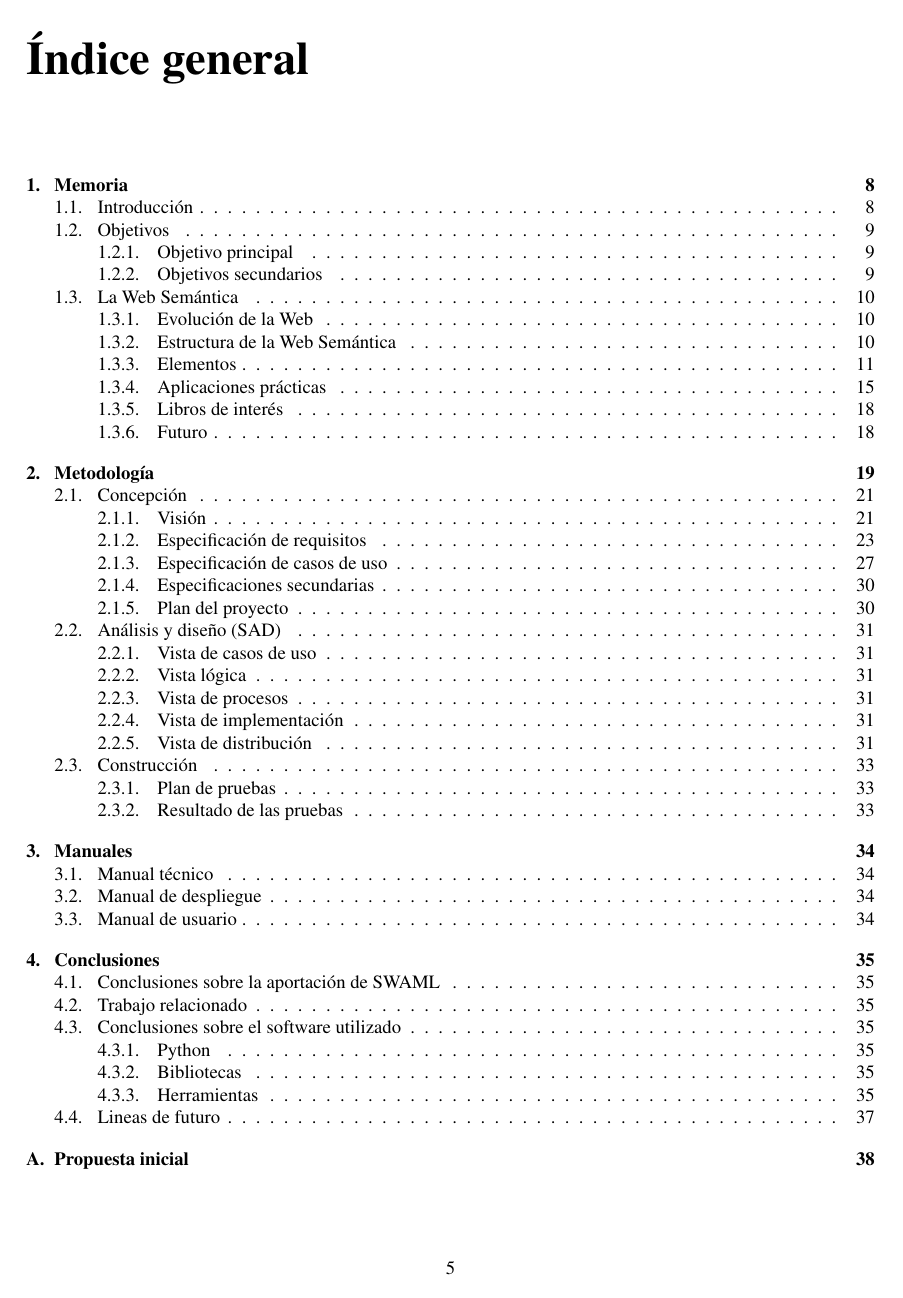
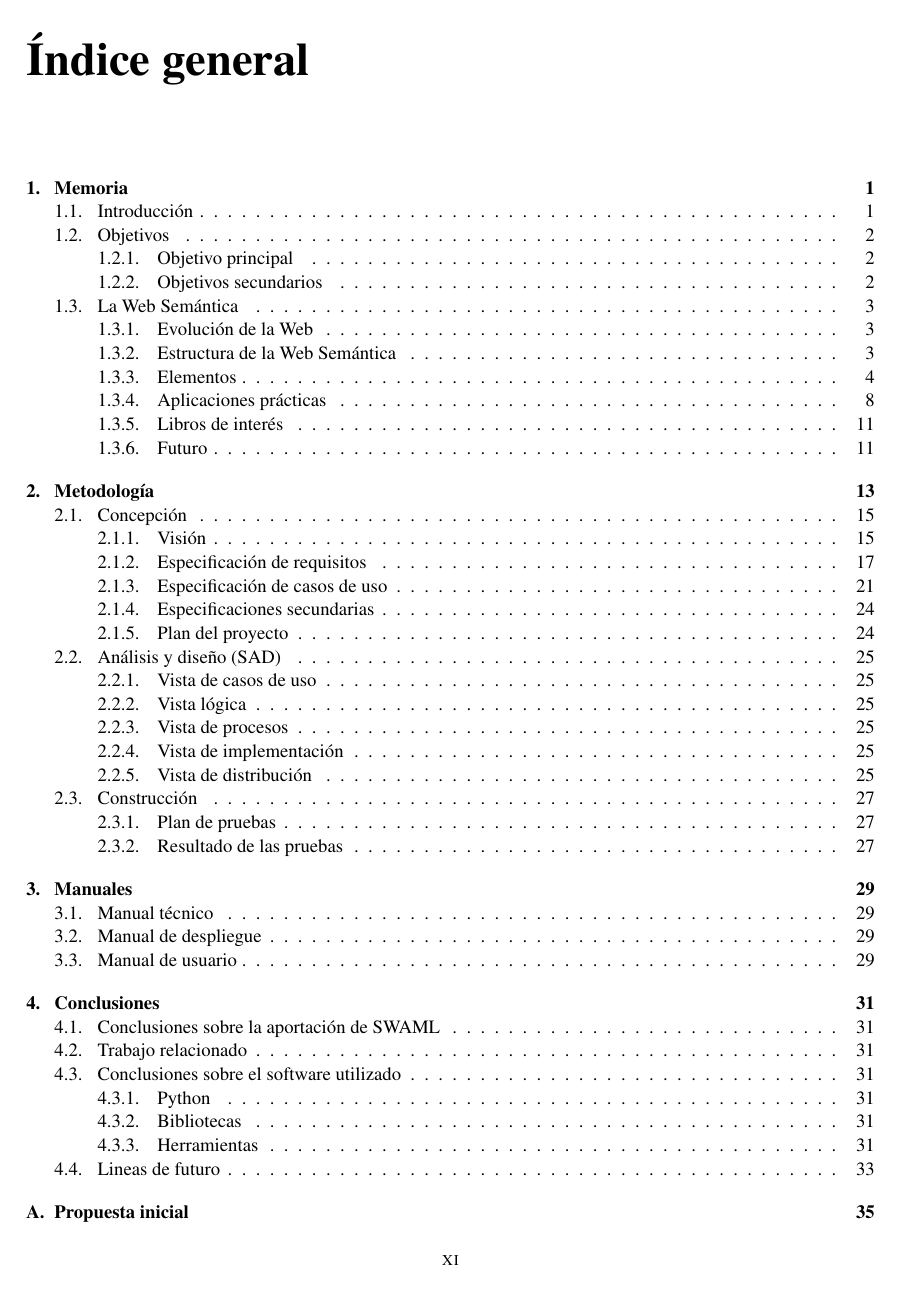
Before and after one commit to wikier/swaml, a LaTeX book (doc/es/pfc/swaml.tex): page 6 of 59 before the commit and page 11 of 73 after it. Compiled offline with pdfLaTeX.

Commit message:
Changed document type to book and added frontmatter and mainmatter

```diff
--- a/doc/es/pfc/swaml.tex
+++ b/doc/es/pfc/swaml.tex
@@ -1,4 +1,4 @@
-\documentclass[spanish,a4paper,10pt]{report}
+\documentclass[spanish,a4paper,10pt]{book}
 \usepackage[utf8]{inputenc}
 \usepackage[T1]{fontenc}
 \usepackage[margin=1in]{geometry}
```
Also changed, not shown: doc/es/pfc/swaml.tex (4 more changed lines).
